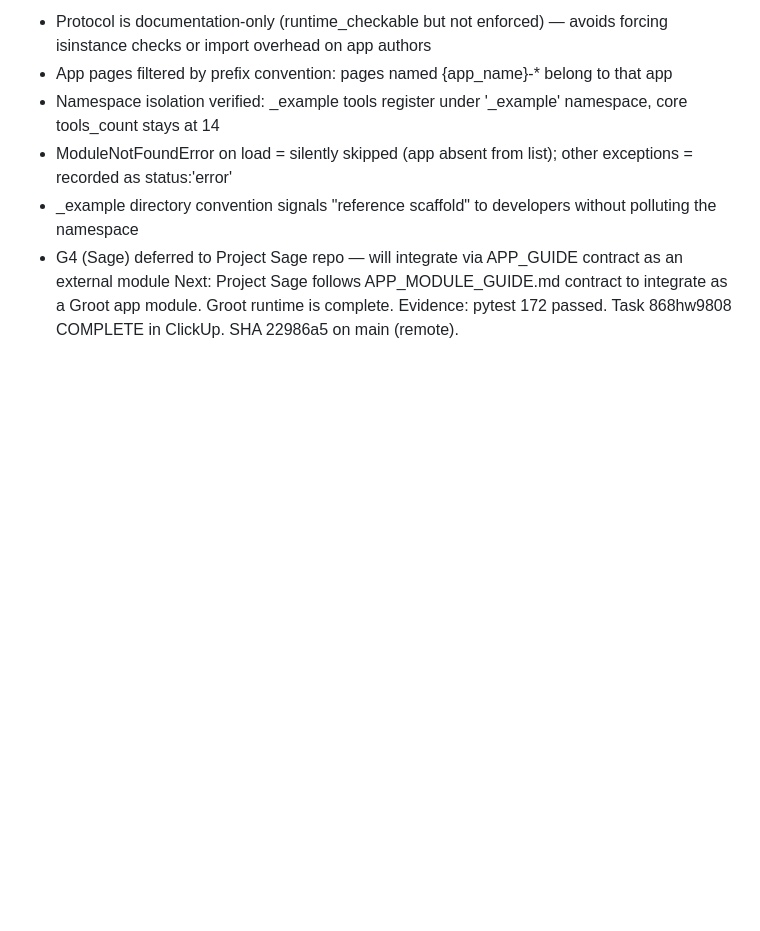
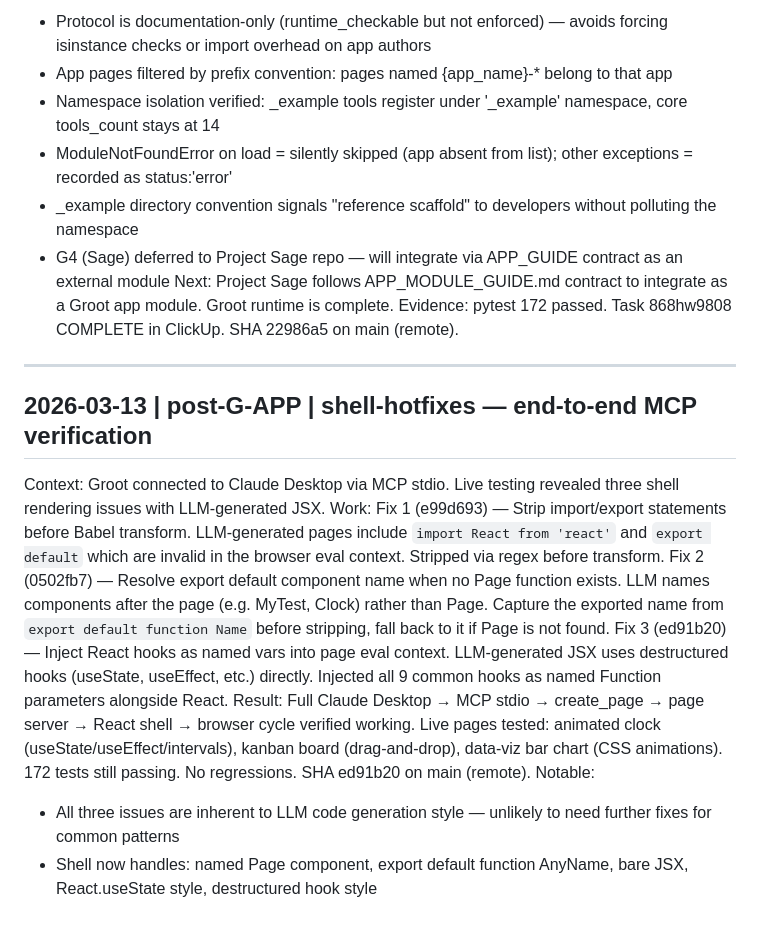
Before and after one commit to pragnakar/Project_Groot, a Markdown page: .build/BUILD_LOG.md, the part around the change. GitHub-like rendering; blank space fills up the shorter version.

```diff
--- a/.build/BUILD_LOG.md
+++ b/.build/BUILD_LOG.md
@@ -142,3 +142,24 @@ Notable decisions:
   - G4 (Sage) deferred to Project Sage repo — will integrate via APP_GUIDE contract as an external module
 Next: Project Sage follows APP_MODULE_GUIDE.md contract to integrate as a Groot app module. Groot runtime is complete.
 Evidence: pytest 172 passed. Task 868hw9808 COMPLETE in ClickUp. SHA 22986a5 on main (remote).
+
+---
+
+2026-03-13 | post-G-APP | shell-hotfixes — end-to-end MCP verification
+---
+Context: Groot connected to Claude Desktop via MCP stdio. Live testing revealed three shell rendering issues with LLM-generated JSX.
+Work:
+  Fix 1 (e99d693) — Strip import/export statements before Babel transform.
+    LLM-generated pages include `import React from 'react'` and `export default` which are invalid in the browser eval context. Stripped via regex before transform.
+  Fix 2 (0502fb7) — Resolve export default component name when no Page function exists.
+    LLM names components after the page (e.g. MyTest, Clock) rather than Page. Capture the exported name from `export default function Name` before stripping, fall back to it if Page is not found.
+  Fix 3 (ed91b20) — Inject React hooks as named vars into page eval context.
+    LLM-generated JSX uses destructured hooks (useState, useEffect, etc.) directly. Injected all 9 common hooks as named Function parameters alongside React.
+Result:
+  Full Claude Desktop → MCP stdio → create_page → page server → React shell → browser cycle verified working.
+  Live pages tested: animated clock (useState/useEffect/intervals), kanban board (drag-and-drop), data-viz bar chart (CSS animations).
+  172 tests still passing. No regressions.
+  SHA ed91b20 on main (remote).
+Notable:
+  - All three issues are inherent to LLM code generation style — unlikely to need further fixes for common patterns
+  - Shell now handles: named Page component, export default function AnyName, bare JSX, React.useState style, destructured hook style
```
Also changed, not shown: README.md (+30 -3 lines).
